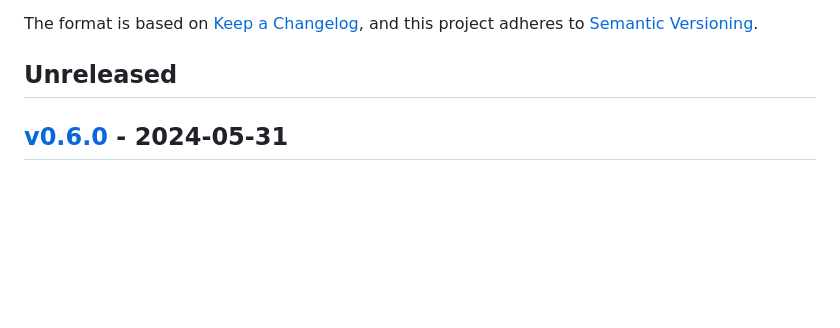
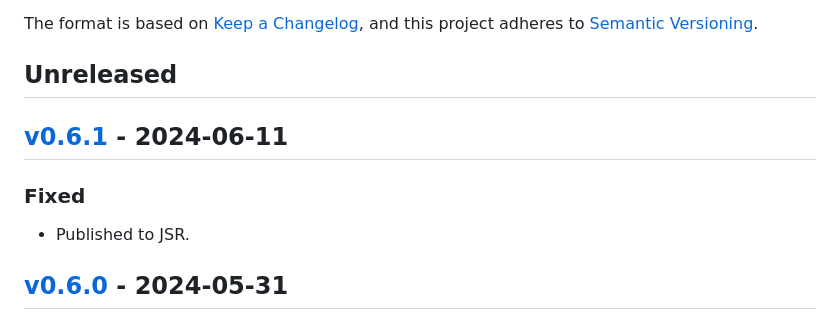
Before and after one commit to ezzatron/nvector-js, a Markdown page: CHANGELOG.md, the part around the change. GitHub-like rendering; blank space fills up the shorter version.

Commit message:
Bump to v0.6.1

```diff
--- a/CHANGELOG.md
+++ b/CHANGELOG.md
@@ -9,6 +9,14 @@ Versioning].
 [semantic versioning]: https://semver.org/spec/v2.0.0.html
 
 ## Unreleased
+
+## [v0.6.1] - 2024-06-11
+
+[v0.6.1]: https://github.com/ezzatron/nvector-js/releases/tag/v0.6.1
+
+### Fixed
+
+- Published to JSR.
 
 ## [v0.6.0] - 2024-05-31
 
```
